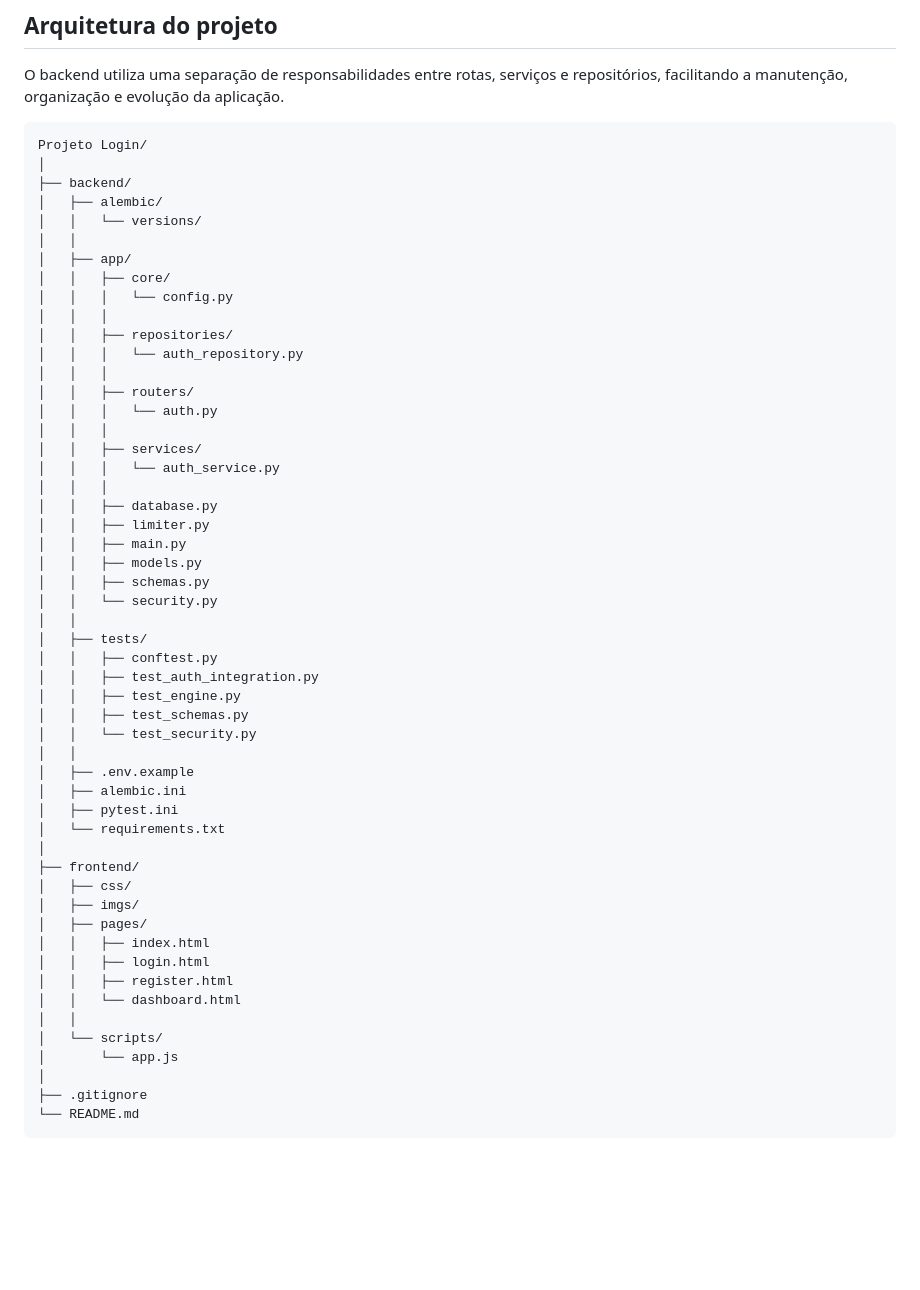
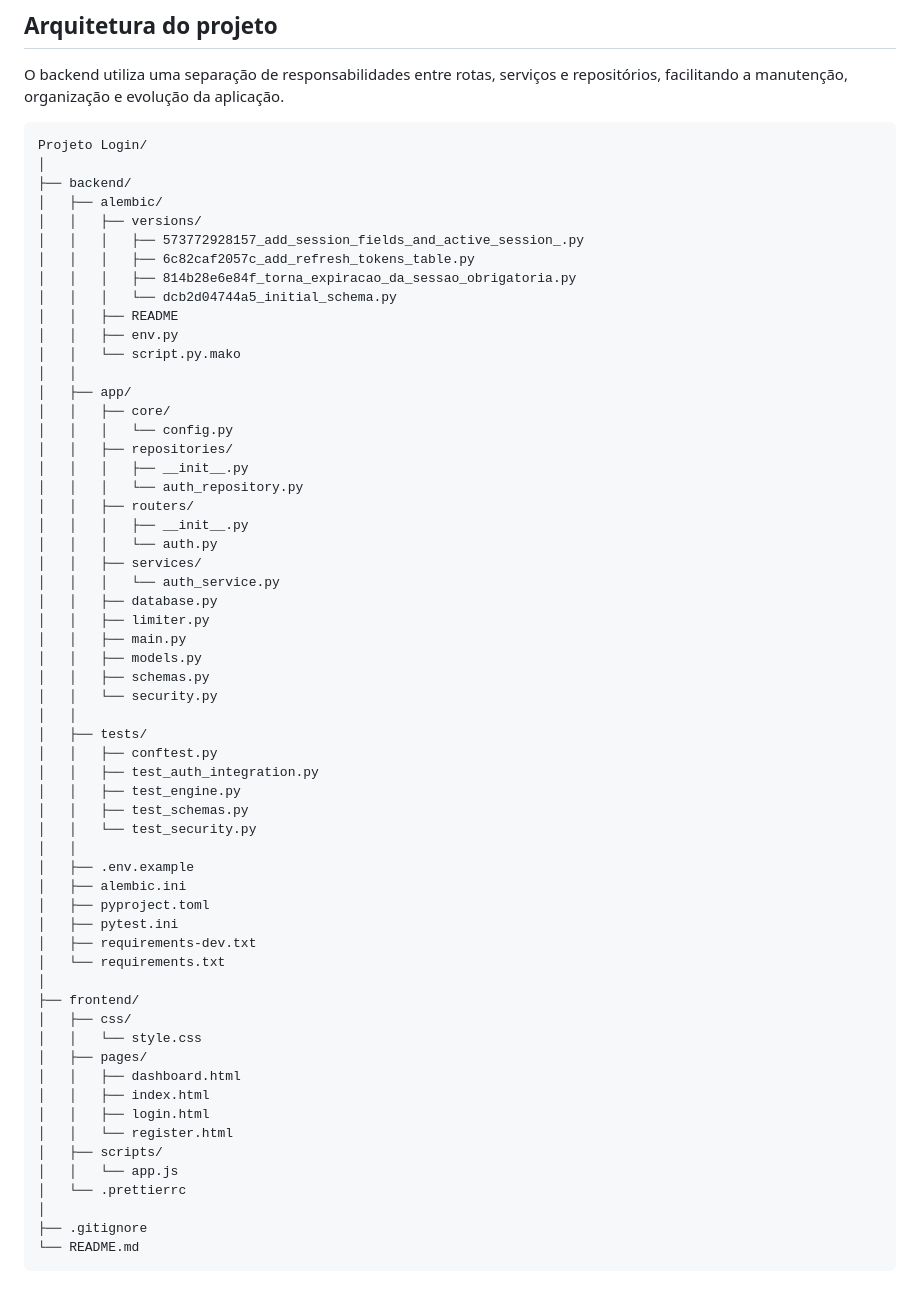
Before and after one commit to raphavolkov/CRUD-cadastro-de-conta-com-JWT, a Markdown page: README.md, the part around the change. Rendered like a GitHub page; blank space fills up the shorter version.

Commit message:
docs: atualiza estrutura de diretórios do projeto

```diff
--- a/README.md
+++ b/README.md
@@ -60,21 +60,26 @@ Projeto Login/
 │
 ├── backend/
 │   ├── alembic/
-│   │   └── versions/
+│   │   ├── versions/
+│   │   │   ├── 573772928157_add_session_fields_and_active_session_.py
+│   │   │   ├── 6c82caf2057c_add_refresh_tokens_table.py
+│   │   │   ├── 814b28e6e84f_torna_expiracao_da_sessao_obrigatoria.py
+│   │   │   └── dcb2d04744a5_initial_schema.py
+│   │   ├── README
+│   │   ├── env.py
+│   │   └── script.py.mako
 │   │
 │   ├── app/
 │   │   ├── core/
 │   │   │   └── config.py
-│   │   │
 │   │   ├── repositories/
+│   │   │   ├── __init__.py
 │   │   │   └── auth_repository.py
-│   │   │
 │   │   ├── routers/
+│   │   │   ├── __init__.py
 │   │   │   └── auth.py
-│   │   │
 │   │   ├── services/
 │   │   │   └── auth_service.py
-│   │   │
 │   │   ├── database.py
 │   │   ├── limiter.py
 │   │   ├── main.py
@@ -91,20 +96,22 @@ Projeto Login/
 │   │
 │   ├── .env.example
 │   ├── alembic.ini
+│   ├── pyproject.toml
 │   ├── pytest.ini
+│   ├── requirements-dev.txt
 │   └── requirements.txt
 │
 ├── frontend/
 │   ├── css/
-│   ├── imgs/
+│   │   └── style.css
 │   ├── pages/
+│   │   ├── dashboard.html
 │   │   ├── index.html
 │   │   ├── login.html
-│   │   ├── register.html
-│   │   └── dashboard.html
-│   │
-│   └── scripts/
-│       └── app.js
+│   │   └── register.html
+│   ├── scripts/
+│   │   └── app.js
+│   └── .prettierrc
 │
 ├── .gitignore
 └── README.md
```
